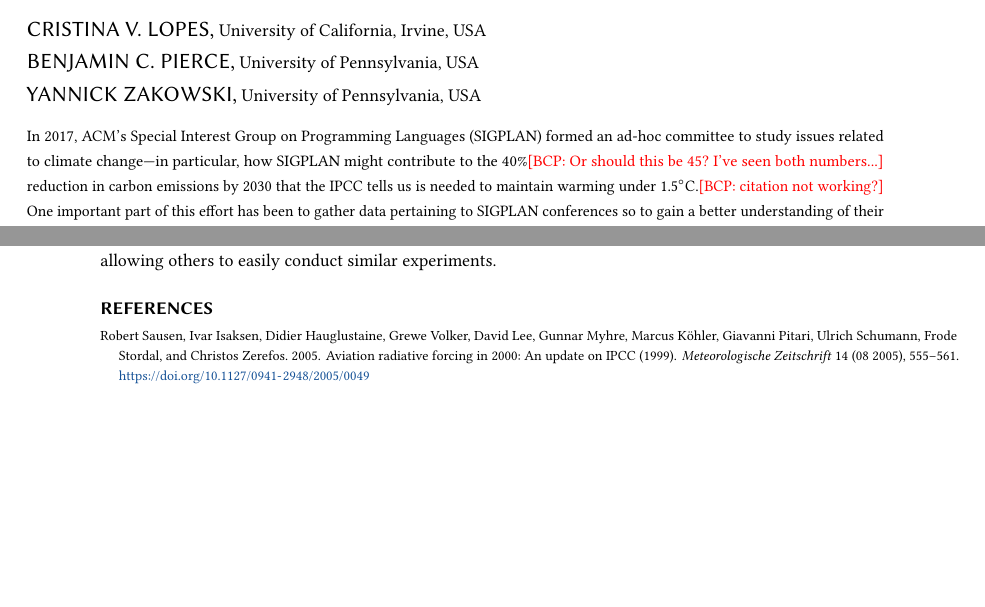
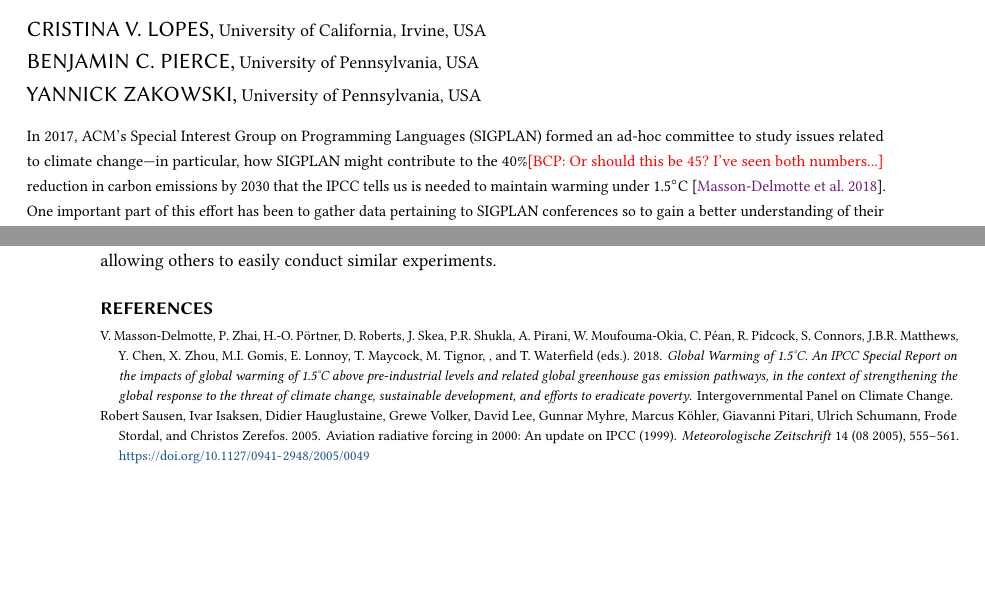
Before and after one commit to YaZko/sigplan-carbon-analysis, a LaTeX paper (paper/sigplan_climate/main.tex, which reads paper/sigplan_climate/sigplan_climate.bib): two parts of pages 1 and 14 of 14, joined at a grey line, cut so that both start at the same text. Compiled offline with pdfLaTeX.

Commit message:
Fix broken citation

```diff
--- a/paper/sigplan_climate/main.tex
+++ b/paper/sigplan_climate/main.tex
@@ -105,7 +105,7 @@
 particular, how SIGPLAN might contribute to the 40\%\bcp{Or should this be
   45? I've seen both numbers...} reduction in carbon
 emissions by 2030 that the IPCC tells us is needed to maintain warming under
-1.5$^{\circ}$C.\bcp{citation not working?}  %~\cite{IPCCReport}.
+1.5$^{\circ}$C~\cite{IPCCReport}.
 One important part of this effort has been
 to gather data pertaining to SIGPLAN conferences so to gain a better
 understanding of their present emissions. This paper explains the data we
--- a/paper/sigplan_climate/sigplan_climate.bib
+++ b/paper/sigplan_climate/sigplan_climate.bib
@@ -16,3 +16,4 @@
 author = {Masson-Delmotte, V. and P. Zhai and H.-O. Pörtner and D. Roberts and J. Skea and
 P.R. Shukla  and  A. Pirani  and  W. Moufouma-Okia and  C. Péan and  R. Pidcock and  S. Connors and  J.B.R. Matthews and  Y. Chen and  X. Zhou and  M.I. Gomis and  E. Lonnoy and
 T. Maycock and  M. Tignor and  and T. Waterfield (eds.)},
+publisher = {IPCC},
@@ -20,2 +20,7 @@
 year = {2018}
 }
+
+@book{IPCCReport,
+title = {Global Warming of 1.5°C. An IPCC Special Report on the impacts of global warming of 1.5°C above pre-industrial levels
+and related global greenhouse gas emission pathways, in the context of strengthening the global response to the threat of climate
+change, sustainable development, and efforts to eradicate poverty},
@@ -21,0 +30,3 @@
+publisher = {Intergovernmental Panel on Climate Change},
+year = {2018}
+}
```
Also changed, not shown: paper/sigplan_climate/sigplan_climate.bib (6 more changed lines).
